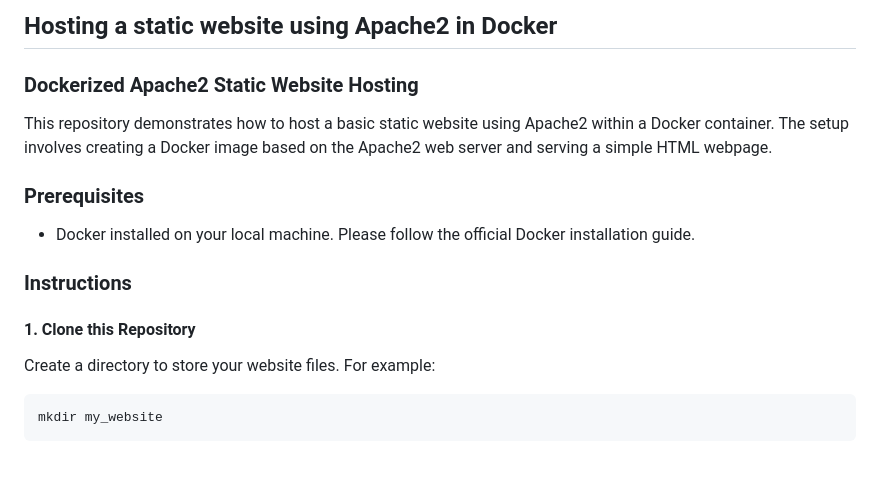
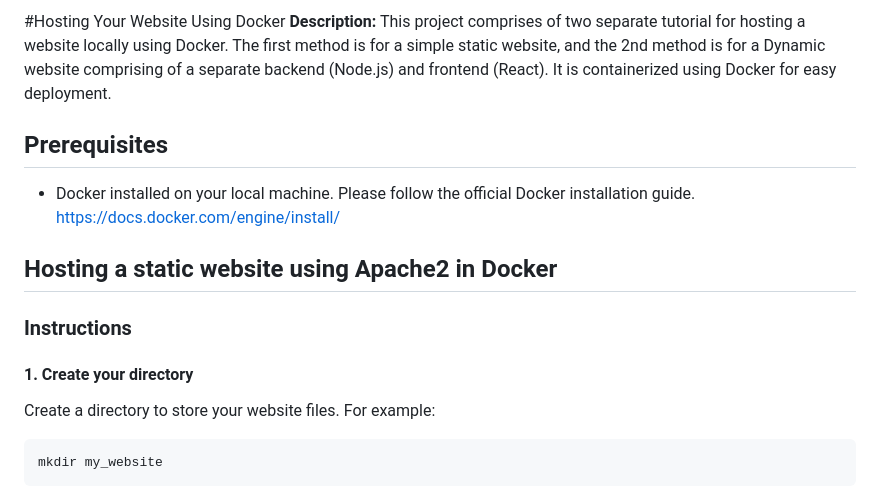
Before and after one commit to ssuvamm/dock-web, a Markdown page: README.md, the part around one of its changes. Drawn GitHub-style; blank space fills up the shorter version.

```diff
--- a/README.md
+++ b/README.md
@@ -1,16 +1,17 @@
-## Hosting a static website using Apache2 in Docker
+#Hosting Your Website Using Docker
+**Description:**
+This project comprises of two separate tutorial for hosting a website locally using Docker. The first method is for a simple static website, and the 2nd method is for a Dynamic website comprising of a separate backend (Node.js) and frontend (React). It is containerized using Docker for easy deployment.
 
-### Dockerized Apache2 Static Website Hosting
-
-This repository demonstrates how to host a basic static website using Apache2 within a Docker container. The setup involves creating a Docker image based on the Apache2 web server and serving a simple HTML webpage.
-
-### Prerequisites
+## Prerequisites
 
 - Docker installed on your local machine. Please follow the official Docker installation guide.
+  https://docs.docker.com/engine/install/
+
+## Hosting a static website using Apache2 in Docker
 
 ### Instructions
 
-#### 1. Clone this Repository
+#### 1. Create your directory
 
 Create a directory to store your website files. For example:
 
```
Also changed, not shown: other parts of README.md (+137 -1 lines).
